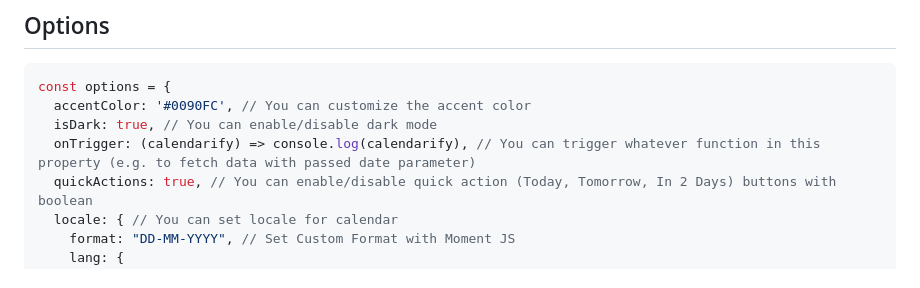
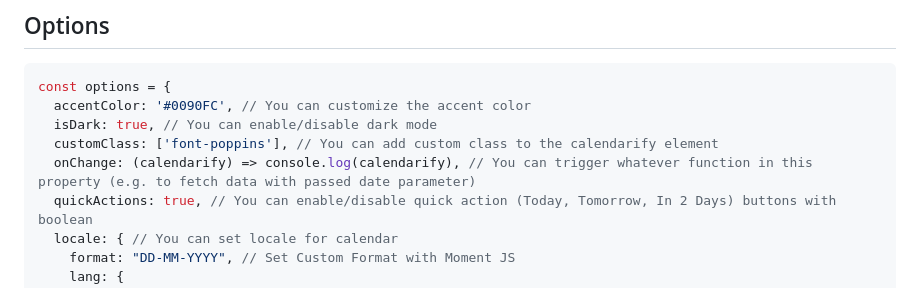
Before and after one commit to mohamadadithya/calendarify, a Markdown page: README.md, the part around the change. Rendered like a GitHub page.

```diff
--- a/README.md
+++ b/README.md
@@ -88,7 +88,8 @@ calendarify.init() // Initialize calendarify
 const options = {
   accentColor: '#0090FC', // You can customize the accent color
   isDark: true, // You can enable/disable dark mode
-  onTrigger: (calendarify) => console.log(calendarify), // You can trigger whatever function in this property (e.g. to fetch data with passed date parameter)
+  customClass: ['font-poppins'], // You can add custom class to the calendarify element
+  onChange: (calendarify) => console.log(calendarify), // You can trigger whatever function in this property (e.g. to fetch data with passed date parameter)
   quickActions: true, // You can enable/disable quick action (Today, Tomorrow, In 2 Days) buttons with boolean
   locale: { // You can set locale for calendar
     format: "DD-MM-YYYY", // Set Custom Format with Moment JS
```
